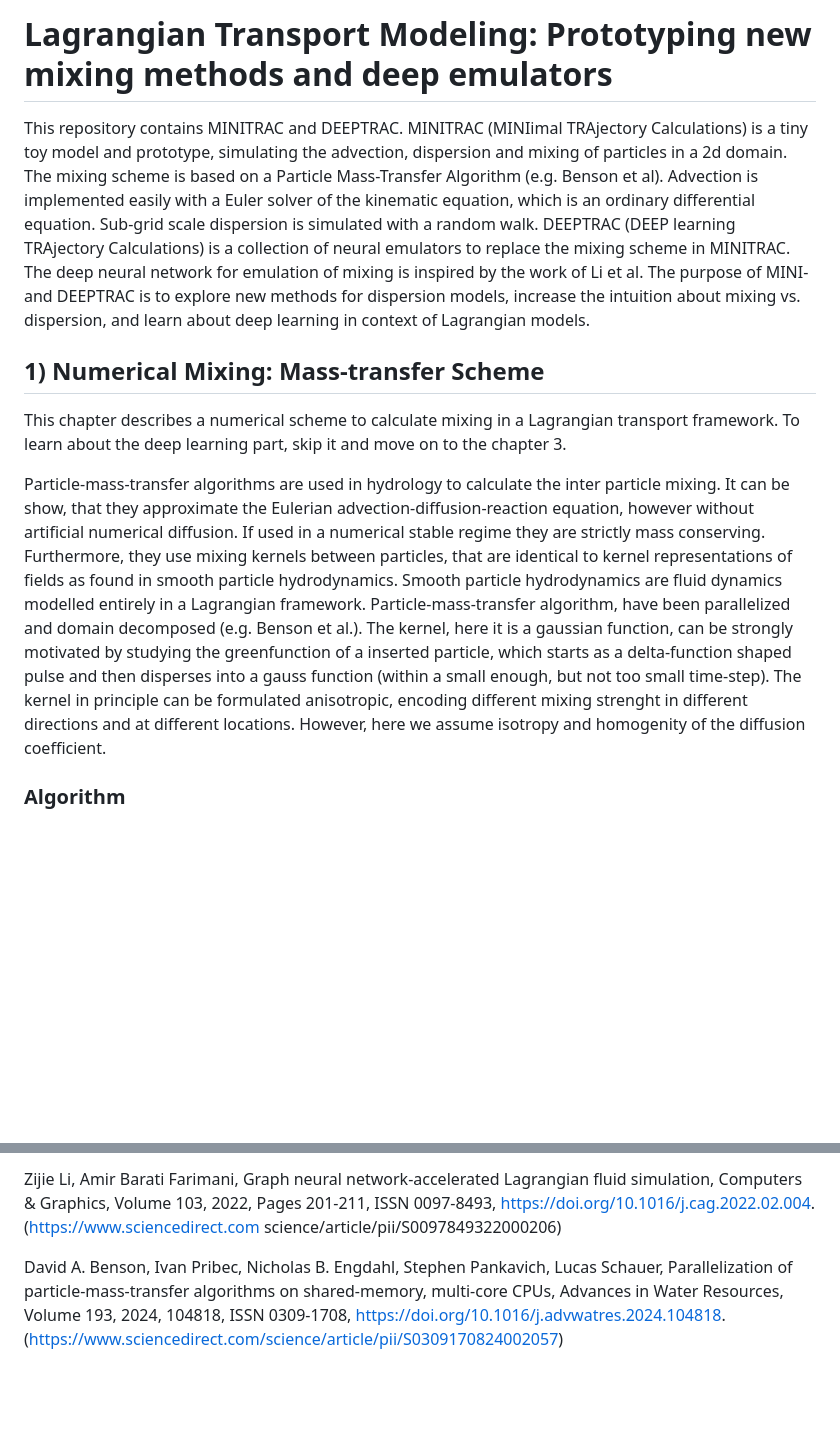
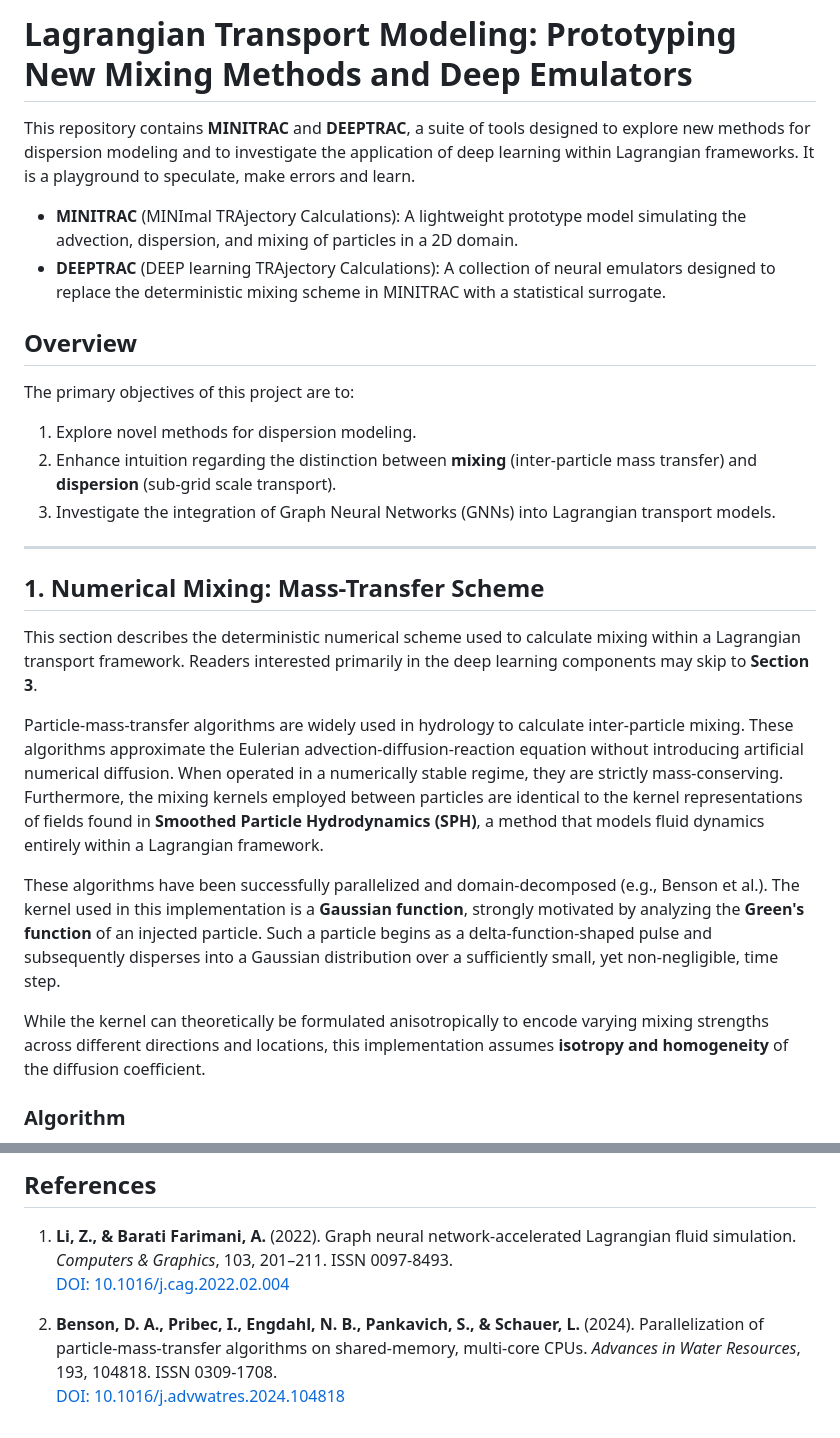
Before and after one commit to janhclem/deeptrac-mini, a Markdown page: README.md, 2 parts joined by grey strips. GitHub-like rendering; blank space fills up the shorter version.

```diff
--- a/README.md
+++ b/README.md
@@ -1,12 +1,28 @@
-# Lagrangian Transport Modeling: Prototyping new mixing methods and deep emulators
+# Lagrangian Transport Modeling: Prototyping New Mixing Methods and Deep Emulators
 
-This repository contains MINITRAC and DEEPTRAC. MINITRAC (MINIimal TRAjectory Calculations) is a tiny toy model and prototype, simulating the advection, dispersion and mixing of particles in a 2d domain. The mixing scheme is based on a Particle Mass-Transfer Algorithm (e.g. Benson et al). Advection is implemented easily with a Euler solver of the kinematic equation, which is an ordinary differential equation. Sub-grid scale dispersion is simulated with a random walk. DEEPTRAC (DEEP learning TRAjectory Calculations) is a collection of neural emulators to replace the mixing scheme in MINITRAC. The deep neural network for emulation of mixing is inspired by the work of Li et al. The purpose of MINI- and DEEPTRAC is to explore new methods for dispersion models, increase the intuition about mixing vs. dispersion, and learn about deep learning in context of Lagrangian models.
+This repository contains **MINITRAC** and **DEEPTRAC**, a suite of tools designed to explore new methods for dispersion modeling and to investigate the application of deep learning within Lagrangian frameworks. It is a playground to speculate, make errors and learn.
 
-## 1) Numerical Mixing: Mass-transfer Scheme
+- **MINITRAC** (MINImal TRAjectory Calculations): A lightweight prototype model simulating the advection, dispersion, and mixing of particles in a 2D domain.
+- **DEEPTRAC** (DEEP learning TRAjectory Calculations): A collection of neural emulators designed to replace the deterministic mixing scheme in MINITRAC with a statistical surrogate.
 
-This chapter describes a numerical scheme to calculate mixing in a Lagrangian transport framework. To learn about the deep learning part, skip it and move on to the chapter 3.
+## Overview
 
-Particle-mass-transfer algorithms are used in hydrology to calculate the inter particle mixing. It can be show, that they approximate the Eulerian advection-diffusion-reaction equation, however without artificial numerical diffusion. If used in a numerical stable regime they are strictly mass conserving. Furthermore, they use mixing kernels between particles, that are identical to kernel representations of fields as found in smooth particle hydrodynamics. Smooth particle hydrodynamics are fluid dynamics modelled entirely in a Lagrangian framework. Particle-mass-transfer algorithm, have been parallelized and domain decomposed (e.g. Benson et al.). The kernel, here it is a gaussian function, can be strongly motivated by studying the greenfunction of a inserted particle, which starts as a delta-function shaped pulse and then disperses into a gauss function (within a small enough, but not too small time-step). The kernel in principle can be formulated anisotropic, encoding different mixing strenght in different directions and at different locations. However, here we assume isotropy and homogenity of the diffusion coefficient.
+The primary objectives of this project are to:
+1.  Explore novel methods for dispersion modeling.
+2.  Enhance intuition regarding the distinction between **mixing** (inter-particle mass transfer) and **dispersion** (sub-grid scale transport).
+3.  Investigate the integration of Graph Neural Networks (GNNs) into Lagrangian transport models.
+
+---
+
+## 1. Numerical Mixing: Mass-Transfer Scheme
+
+This section describes the deterministic numerical scheme used to calculate mixing within a Lagrangian transport framework. Readers interested primarily in the deep learning components may skip to **Section 3**.
+
+Particle-mass-transfer algorithms are widely used in hydrology to calculate inter-particle mixing. These algorithms approximate the Eulerian advection-diffusion-reaction equation without introducing artificial numerical diffusion. When operated in a numerically stable regime, they are strictly mass-conserving. Furthermore, the mixing kernels employed between particles are identical to the kernel representations of fields found in **Smoothed Particle Hydrodynamics (SPH)**, a method that models fluid dynamics entirely within a Lagrangian framework.
+
+These algorithms have been successfully parallelized and domain-decomposed (e.g., Benson et al.). The kernel used in this implementation is a **Gaussian function**, strongly motivated by analyzing the **Green's function** of an injected particle. Such a particle begins as a delta-function-shaped pulse and subsequently disperses into a Gaussian distribution over a sufficiently small, yet non-negligible, time step.
+
+While the kernel can theoretically be formulated anisotropically to encode varying mixing strengths across different directions and locations, this implementation assumes **isotropy and homogeneity** of the diffusion coefficient.
 
 ### Algorithm
 
@@ -49,5 +82,8 @@ DeepMix, should be able to replace the numerical mixing scheme in a small simula
 
-Zijie Li, Amir Barati Farimani, Graph neural network-accelerated Lagrangian fluid simulation, Computers & Graphics, Volume 103, 2022, Pages 201-211, ISSN 0097-8493, https://doi.org/10.1016/j.cag.2022.02.004. (https://www.sciencedirect.com science/article/pii/S0097849322000206)
+## References
 
-David A. Benson, Ivan Pribec, Nicholas B. Engdahl, Stephen Pankavich, Lucas Schauer, Parallelization of particle-mass-transfer algorithms on shared-memory, multi-core CPUs, Advances in Water Resources, Volume 193, 2024, 104818, ISSN 0309-1708,
-https://doi.org/10.1016/j.advwatres.2024.104818. (https://www.sciencedirect.com/science/article/pii/S0309170824002057)
+1.  **Li, Z., & Barati Farimani, A.** (2022). Graph neural network-accelerated Lagrangian fluid simulation. *Computers & Graphics*, 103, 201–211. ISSN 0097-8493.
+    [DOI: 10.1016/j.cag.2022.02.004](https://doi.org/10.1016/j.cag.2022.02.004)
+
+2.  **Benson, D. A., Pribec, I., Engdahl, N. B., Pankavich, S., & Schauer, L.** (2024). Parallelization of particle-mass-transfer algorithms on shared-memory, multi-core CPUs. *Advances in Water Resources*, 193, 104818. ISSN 0309-1708.
+    [DOI: 10.1016/j.advwatres.2024.104818](https://doi.org/10.1016/j.advwatres.2024.104818)
```
Also changed, not shown: other parts of README.md (+32 -15 lines).
